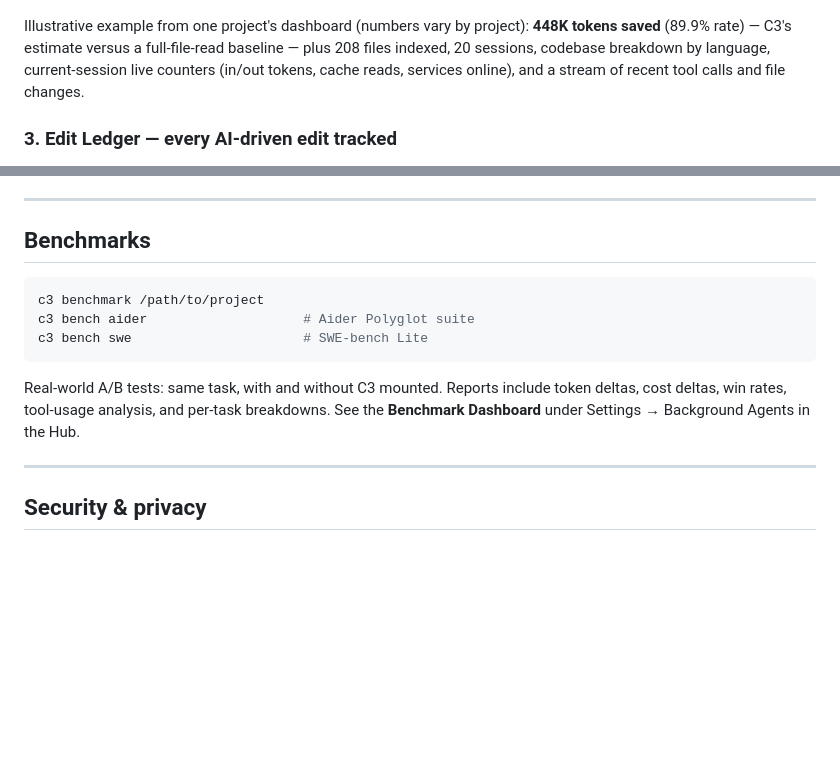
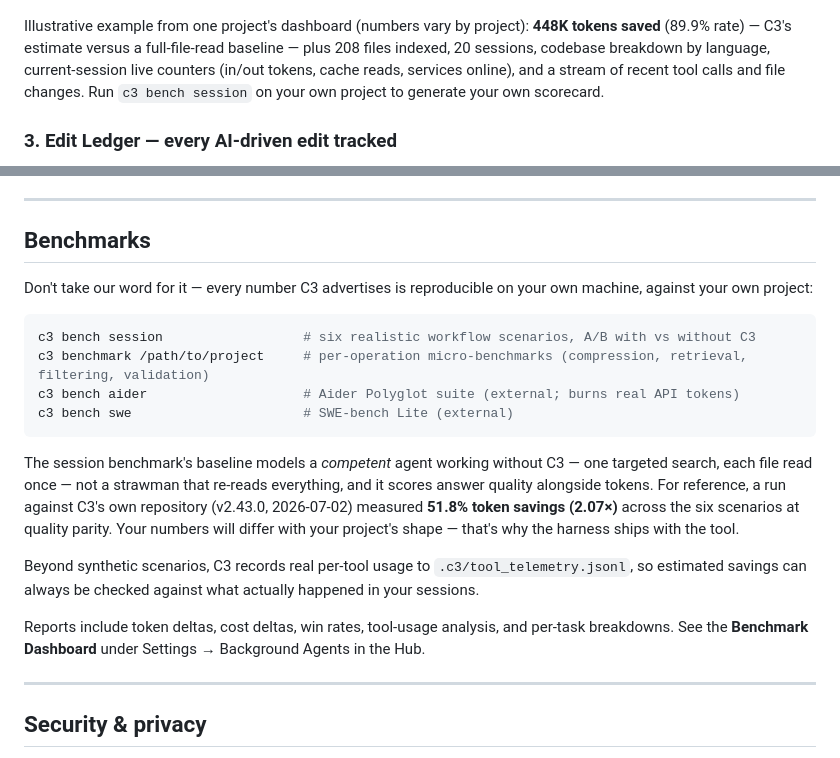
Before and after one commit to drknowhow/code-context-control, a Markdown page: README.md, 2 parts joined by grey strips. GitHub-like rendering; blank space fills up the shorter version.

Commit message:
docs: README benchmarks — self-run framing with dated reference run

````diff
--- a/README.md
+++ b/README.md
@@ -135,7 +135,7 @@ c3 ui                             # opens http://127.0.0.1:3333
   <img src="https://raw.githubusercontent.com/drknowhow/code-context-control/main/docs/screenshots/ui_dashboard.png" alt="C3 per-project dashboard" width="900">
 </p>
 
-Illustrative example from one project's dashboard (numbers vary by project): **448K tokens saved** (89.9% rate) — C3's estimate versus a full-file-read baseline — plus 208 files indexed, 20 sessions, codebase breakdown by language, current-session live counters (in/out tokens, cache reads, services online), and a stream of recent tool calls and file changes.
+Illustrative example from one project's dashboard (numbers vary by project): **448K tokens saved** (89.9% rate) — C3's estimate versus a full-file-read baseline — plus 208 files indexed, 20 sessions, codebase breakdown by language, current-session live counters (in/out tokens, cache reads, services online), and a stream of recent tool calls and file changes. Run `c3 bench session` on your own project to generate your own scorecard.
 
 ### 3. Edit Ledger — every AI-driven edit tracked
 
@@ -333,13 +333,20 @@ Applying or switching a tier **preserves your own `allow`/`deny` rules** (and ke
 
 ## Benchmarks
 
+Don't take our word for it — every number C3 advertises is reproducible on your own machine, against your own project:
+
 ```bash
-c3 benchmark /path/to/project
-c3 bench aider                    # Aider Polyglot suite
-c3 bench swe                      # SWE-bench Lite
+c3 bench session                  # six realistic workflow scenarios, A/B with vs without C3
+c3 benchmark /path/to/project     # per-operation micro-benchmarks (compression, retrieval, filtering, validation)
+c3 bench aider                    # Aider Polyglot suite (external; burns real API tokens)
+c3 bench swe                      # SWE-bench Lite (external)
 ```
 
-Real-world A/B tests: same task, with and without C3 mounted. Reports include token deltas, cost deltas, win rates, tool-usage analysis, and per-task breakdowns. See the **Benchmark Dashboard** under Settings → Background Agents in the Hub.
+The session benchmark's baseline models a *competent* agent working without C3 — one targeted search, each file read once — not a strawman that re-reads everything, and it scores answer quality alongside tokens. For reference, a run against C3's own repository (v2.43.0, 2026-07-02) measured **51.8% token savings (2.07×)** across the six scenarios at quality parity. Your numbers will differ with your project's shape — that's why the harness ships with the tool.
+
+Beyond synthetic scenarios, C3 records real per-tool usage to `.c3/tool_telemetry.jsonl`, so estimated savings can always be checked against what actually happened in your sessions.
+
+Reports include token deltas, cost deltas, win rates, tool-usage analysis, and per-task breakdowns. See the **Benchmark Dashboard** under Settings → Background Agents in the Hub.
 
 ---
 
````
